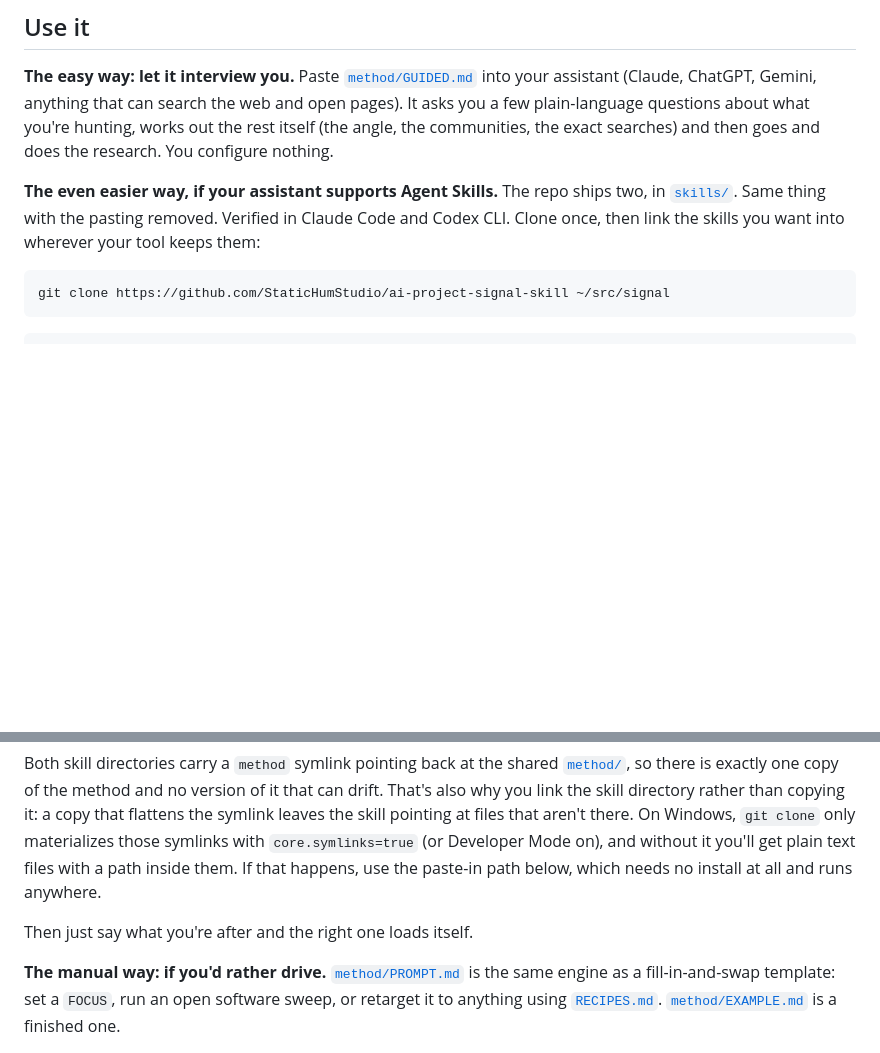
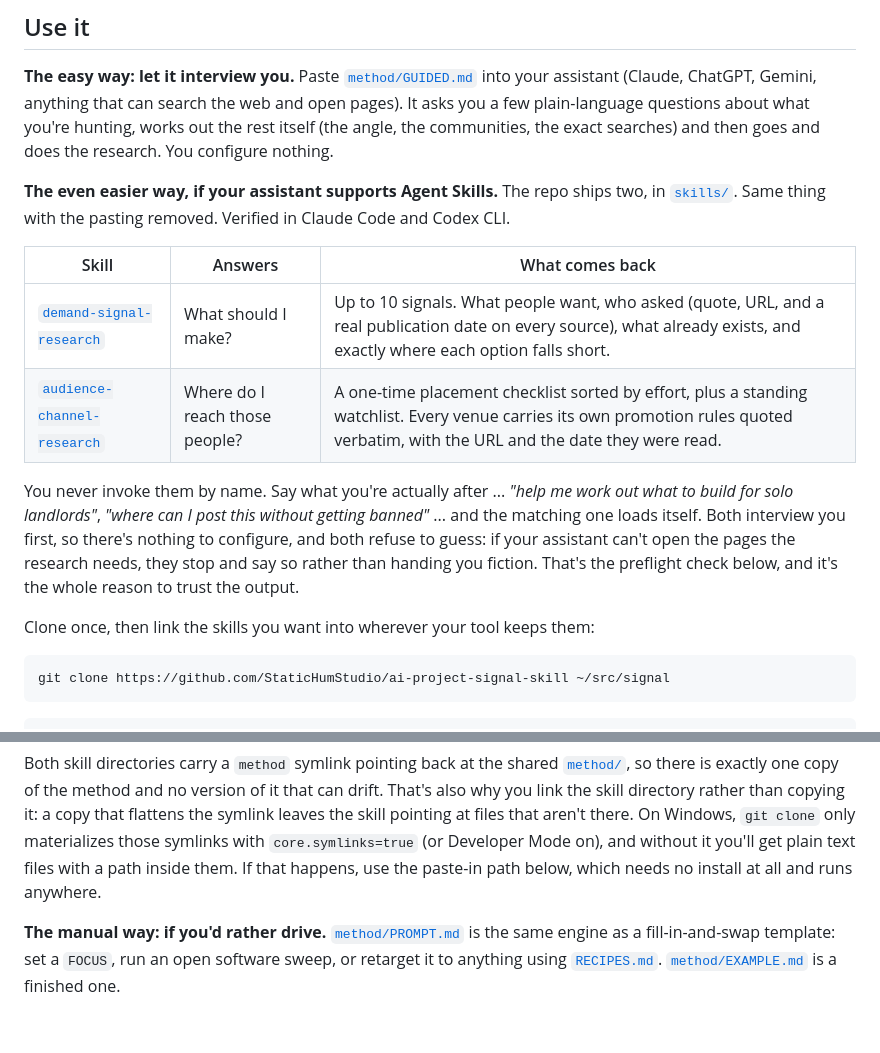
Before and after one commit to StaticHumStudio/ai-project-signal-skill, a Markdown page: README.md, 2 parts joined by grey strips. GitHub-like rendering; blank space fills up the shorter version.

Commit message:
docs: say what the two skills actually do, before how to install them
The skills section led with symlink mechanics and never said what either
skill answers or what comes back, so a reader hit installation before
they had a reason to install. A table for the two of them, plus the part
that surprises people: you do not invoke them by name, you describe what
you want and the matching one loads itself.

Also states up front that both refuse to guess when the assistant cannot
open pages, since that refusal is the reason to trust the output at all.

Co-Authored-By: Claude Opus 5 <noreply@anthropic.com>

````diff
--- a/README.md
+++ b/README.md
@@ -59,8 +59,22 @@ research. You configure nothing.
 
 **The even easier way, if your assistant supports Agent Skills.** The repo ships
 two, in [`skills/`](./skills). Same thing with the pasting removed. Verified in
-Claude Code and Codex CLI. Clone once, then link the skills you want into
-wherever your tool keeps them:
+Claude Code and Codex CLI.
+
+| Skill | Answers | What comes back |
+|---|---|---|
+| [`demand-signal-research`](./skills/demand-signal-research) | What should I make? | Up to 10 signals. What people want, who asked (quote, URL, and a real publication date on every source), what already exists, and exactly where each option falls short. |
+| [`audience-channel-research`](./skills/audience-channel-research) | Where do I reach those people? | A one-time placement checklist sorted by effort, plus a standing watchlist. Every venue carries its own promotion rules quoted verbatim, with the URL and the date they were read. |
+
+You never invoke them by name. Say what you're actually after ... *"help me work
+out what to build for solo landlords"*, *"where can I post this without getting
+banned"* ... and the matching one loads itself. Both interview you first, so
+there's nothing to configure, and both refuse to guess: if your assistant can't
+open the pages the research needs, they stop and say so rather than handing you
+fiction. That's the preflight check below, and it's the whole reason to trust
+the output.
+
+Clone once, then link the skills you want into wherever your tool keeps them:
 
 ```bash
 git clone https://github.com/StaticHumStudio/ai-project-signal-skill ~/src/signal
@@ -86,8 +100,6 @@ that aren't there. On Windows, `git clone` only materializes those symlinks with
 `core.symlinks=true` (or Developer Mode on), and without it you'll get plain
 text files with a path inside them. If that happens, use the paste-in path
 below, which needs no install at all and runs anywhere.
-
-Then just say what you're after and the right one loads itself.
 
 **The manual way: if you'd rather drive.**
 [`method/PROMPT.md`](./method/PROMPT.md) is the same engine as a fill-in-and-swap
````
